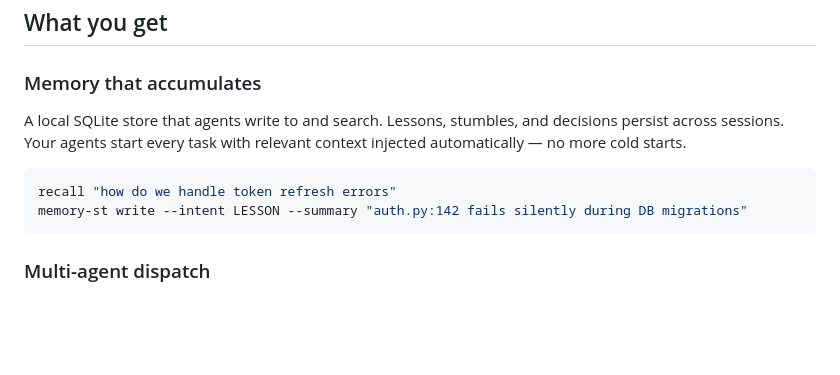
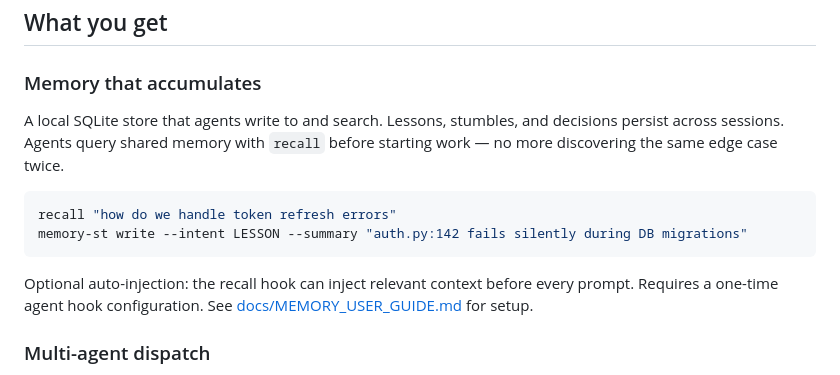
Before and after one commit to floridaKG/AgentOS-by-RegimeLab, a Markdown page: README.md, the part around the change. Rendered like a GitHub page; blank space fills up the shorter version.

````diff
--- a/README.md
+++ b/README.md
@@ -72,13 +72,17 @@ For multi-agent dispatch, install [ACPx](https://www.npmjs.com/package/acpx)
 ### Memory that accumulates
 
 A local SQLite store that agents write to and search. Lessons, stumbles, and
-decisions persist across sessions. Your agents start every task with relevant
-context injected automatically — no more cold starts.
+decisions persist across sessions. Agents query shared memory with `recall`
+before starting work — no more discovering the same edge case twice.
 
 ```bash
 recall "how do we handle token refresh errors"
 memory-st write --intent LESSON --summary "auth.py:142 fails silently during DB migrations"
 ```
+
+Optional auto-injection: the recall hook can inject relevant context before
+every prompt. Requires a one-time agent hook configuration. See
+[docs/MEMORY_USER_GUIDE.md](docs/MEMORY_USER_GUIDE.md) for setup.
 
 ### Multi-agent dispatch
 
````
Also changed, not shown: docs/MEMORY_USER_GUIDE.md (+89 -4 lines).
